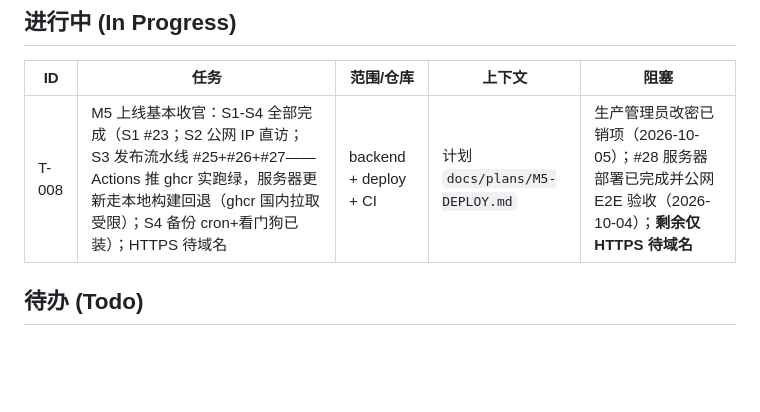
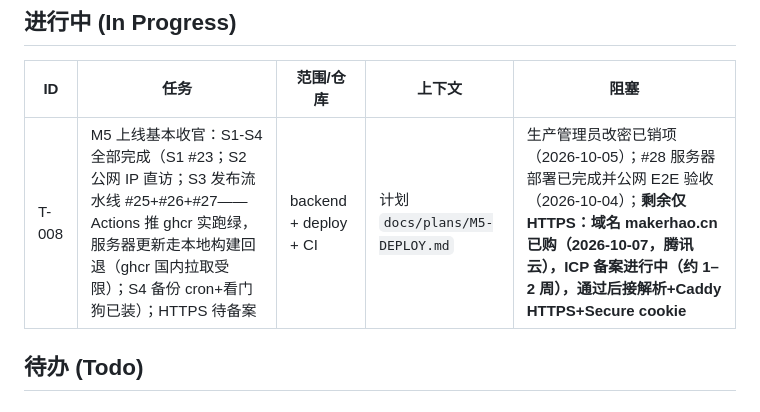
Before and after one commit to luohao0308/luohao-blog, a Markdown page: docs/TASKS.md, the part around one of its changes. Drawn GitHub-style; blank space fills up the shorter version.

Commit message:
docs(tasks): note makerhao.cn purchased and ICP filing in progress for T-008

```diff
--- a/docs/TASKS.md
+++ b/docs/TASKS.md
@@ -14,7 +14,7 @@ _last-updated: 2026-10-06_
 
 | ID | 任务 | 范围/仓库 | 上下文 | 阻塞 |
 |---|---|---|---|---|
-| T-008 | M5 上线基本收官：S1-S4 全部完成（S1 #23；S2 公网 IP 直访；S3 发布流水线 #25+#26+#27——Actions 推 ghcr 实跑绿，服务器更新走本地构建回退（ghcr 国内拉取受限）；S4 备份 cron+看门狗已装）；HTTPS 待域名 | backend + deploy + CI | 计划 `docs/plans/M5-DEPLOY.md` | 生产管理员改密已销项（2026-10-05）；#28 服务器部署已完成并公网 E2E 验收（2026-10-04）；**剩余仅 HTTPS 待域名** |
+| T-008 | M5 上线基本收官：S1-S4 全部完成（S1 #23；S2 公网 IP 直访；S3 发布流水线 #25+#26+#27——Actions 推 ghcr 实跑绿，服务器更新走本地构建回退（ghcr 国内拉取受限）；S4 备份 cron+看门狗已装）；HTTPS 待备案 | backend + deploy + CI | 计划 `docs/plans/M5-DEPLOY.md` | 生产管理员改密已销项（2026-10-05）；#28 服务器部署已完成并公网 E2E 验收（2026-10-04）；**剩余仅 HTTPS：域名 makerhao.cn 已购（2026-10-07，腾讯云），ICP 备案进行中（约 1–2 周），通过后接解析+Caddy HTTPS+Secure cookie** |
 
 ## 待办 (Todo)
 
```
Also changed, not shown: other parts of docs/TASKS.md (+1 -1 lines).
